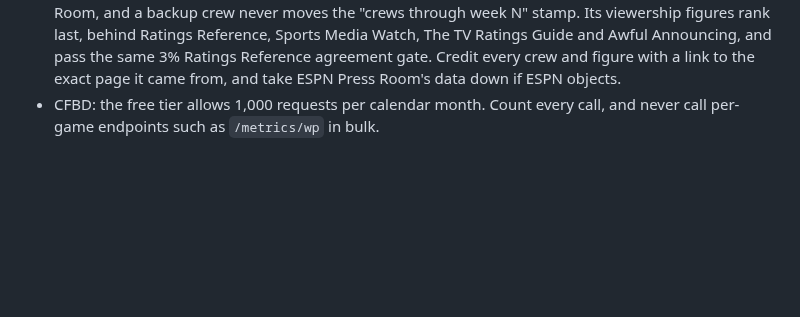
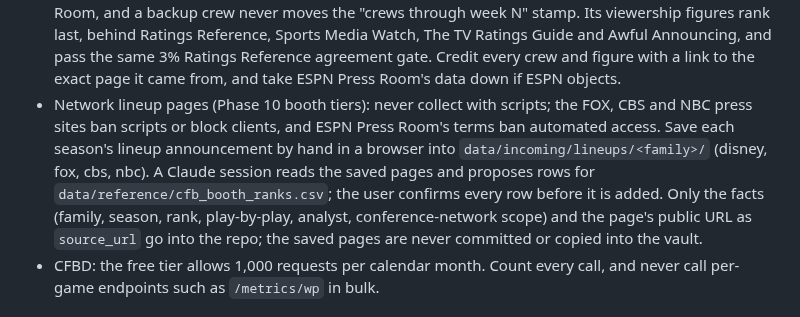
Before and after one commit to benboro/booth-review, a Markdown page: AGENTS.md, the part around the change. Drawn GitHub-style; blank space fills up the shorter version.

Commit message:
Record the hand-save rule for network lineup pages

```diff
--- a/AGENTS.md
+++ b/AGENTS.md
@@ -156,6 +156,15 @@ model, and build phases; read the relevant section before starting a phase.
   Announcing, and pass the same 3% Ratings Reference agreement gate. Credit every crew
   and figure with a link to the exact page it came from, and take ESPN Press Room's
   data down if ESPN objects.
+- Network lineup pages (Phase 10 booth tiers): never collect with scripts; the FOX,
+  CBS and NBC press sites ban scripts or block clients, and ESPN Press Room's terms ban
+  automated access. Save each season's lineup announcement by hand in a browser into
+  `data/incoming/lineups/<family>/` (disney, fox, cbs, nbc). A Claude session reads the
+  saved pages and proposes rows for `data/reference/cfb_booth_ranks.csv`; the user
+  confirms every row before it is added. Only the facts (family, season, rank,
+  play-by-play, analyst, conference-network scope) and the page's public URL as
+  `source_url` go into the repo; the saved pages are never committed or copied into the
+  vault.
 - CFBD: the free tier allows 1,000 requests per calendar month. Count every call, and
   never call per-game endpoints such as `/metrics/wp` in bulk.
 
```
